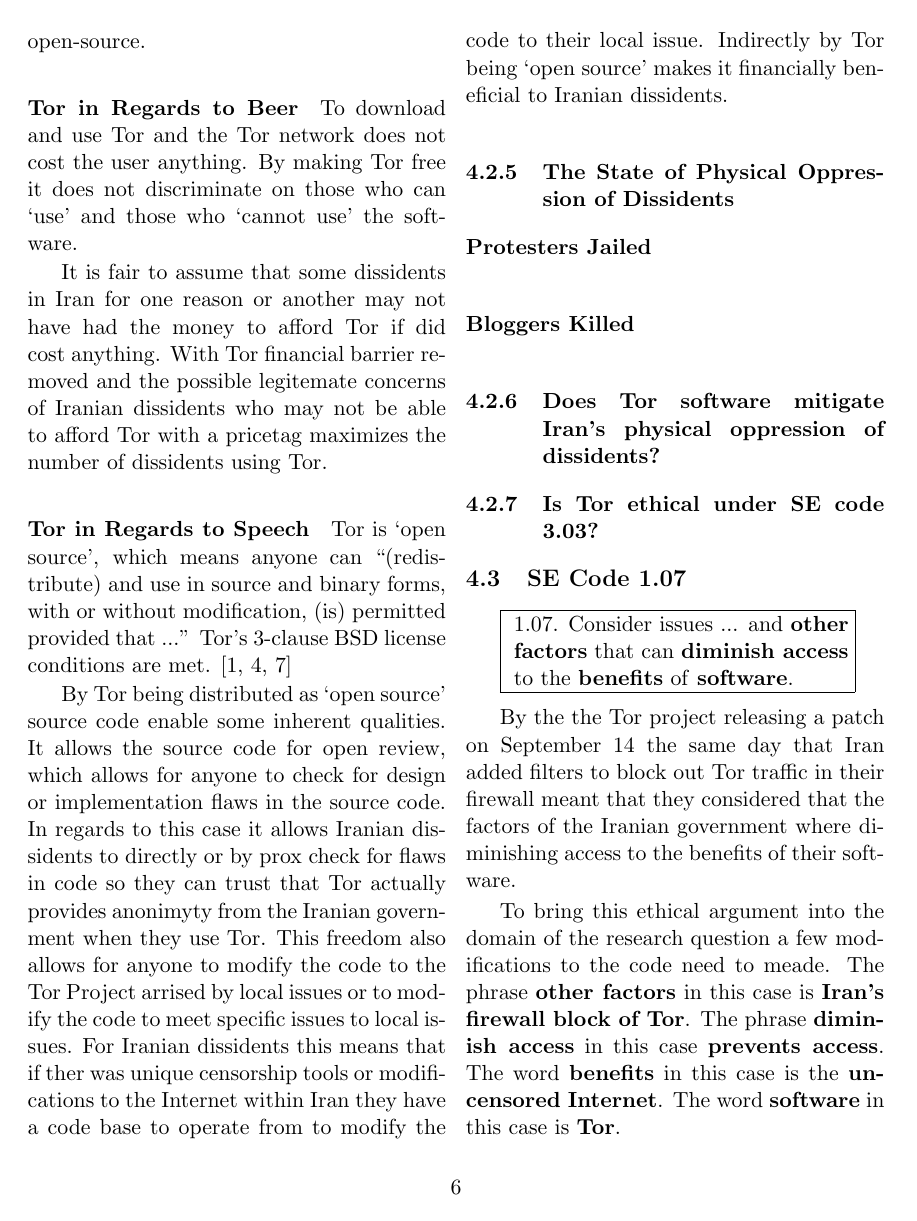
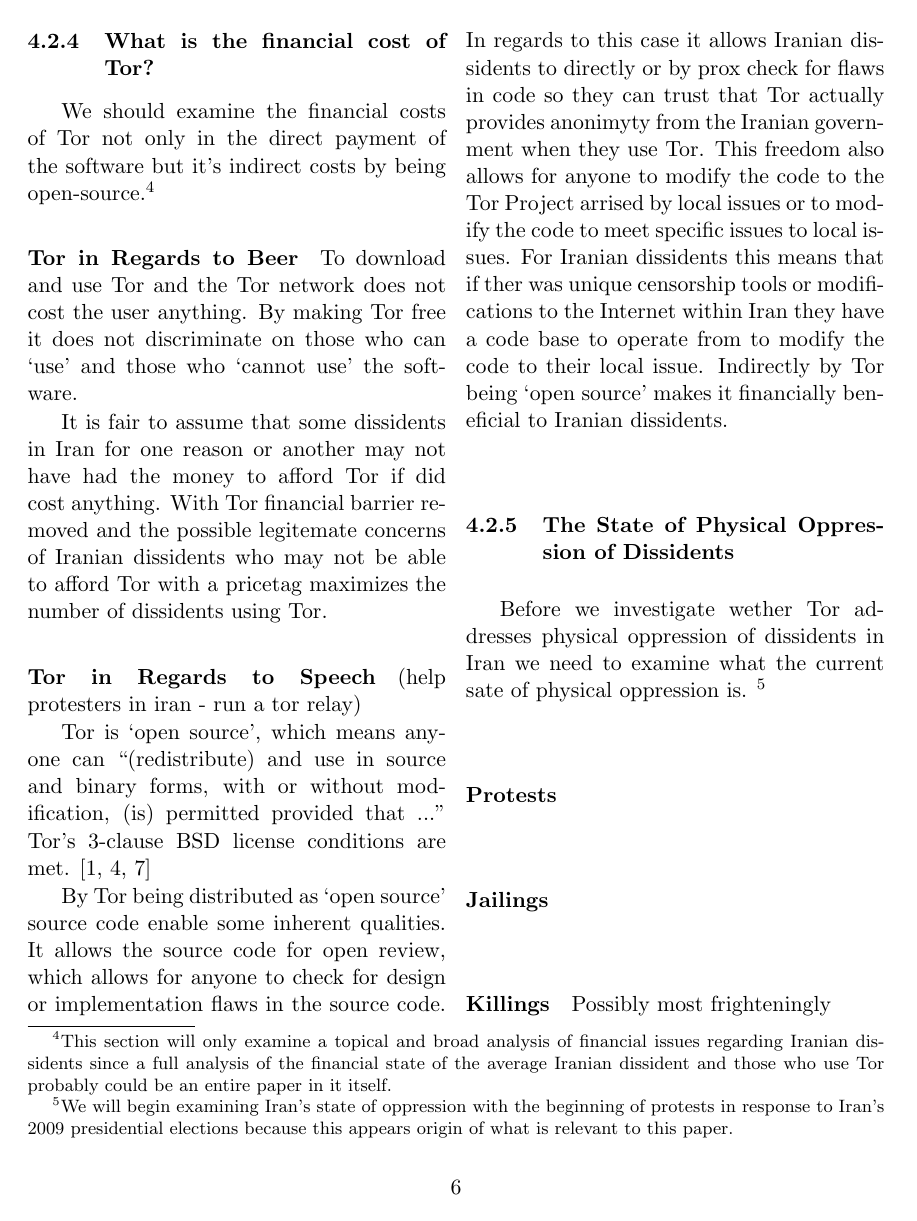
Before and after one commit to systmkor/ethics_term-paper, a LaTeX paper (texreport.tex): page 8 of 14. Compiled offline with pdfLaTeX.

Commit message:
Almost finishing 3.03 analysis

```diff
--- a/texreport.tex
+++ b/texreport.tex
@@ -401,7 +401,11 @@
 \subsubsection{What is the financial cost of Tor?}
 
 We should examine the financial costs of Tor not only in the direct payment of
-the software but it's indirect costs by being open-source.
+the software but it's indirect costs by being open-source.\footnote{This section
+  will only examine a topical and broad analysis of financial issues regarding
+  Iranian dissidents since a full analysis of the financial state of the average
+  Iranian dissident and those who use Tor probably could be an entire paper in
+it itself.}
 
 \paragraph{Tor in Regards to Beer}
 
@@ -416,6 +420,7 @@
 using Tor.
 
 \paragraph{Tor in Regards to Speech}
+(help protesters in iran - run a tor relay)
 
 Tor is `open source', which means anyone can ``(redistribute) and use in source and
 binary forms, with or without modification, (is) permitted provided that ...''
@@ -435,20 +440,23 @@
 Indirectly by Tor being `open source' makes it financially beneficial to Iranian
 dissidents.
 
+\subsubsection{The State of Physical Oppression of Dissidents}
+Before we investigate wether Tor addresses physical oppression of dissidents in
+Iran we need to examine what the current sate of physical oppression is.
+\footnote{We will begin examining Iran's state of oppression with the beginning
+of protests in response to Iran's 2009 presidential elections because this
+appears origin of what is relevant to this paper.}
 
-%tor is open source
-%financial issues indirectly
-%this allows them to view the source and make sure people are not spying on them
-%if there are problems localized to Iran they can use Tor to
+\paragraph{Protests}
 
-\subsubsection{The State of Physical Oppression of Dissidents}
 
-\paragraph{Protesters Jailed}
+\paragraph{Jailings}
 
 %number total protesters jailed
 %places off limits for protesting
 
-\paragraph{Bloggers Killed}
+\paragraph{Killings}
+Possibly most frighteningly
 
 %specific blogger killed
 %addressed other bloggers jailed and killed
```
Also changed, not shown: texreport.tex (6 more changed lines).
